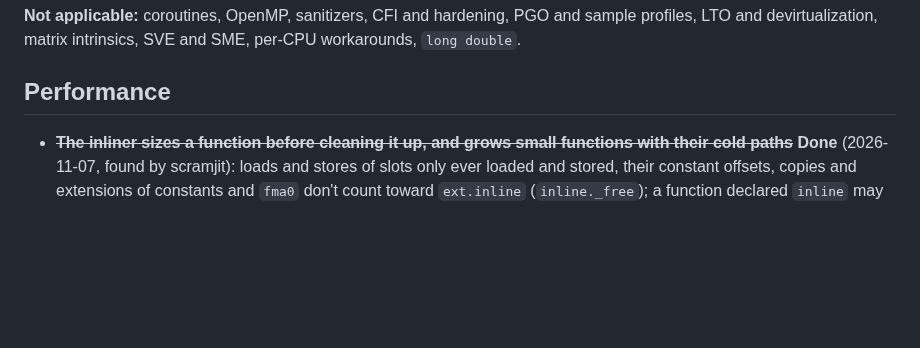
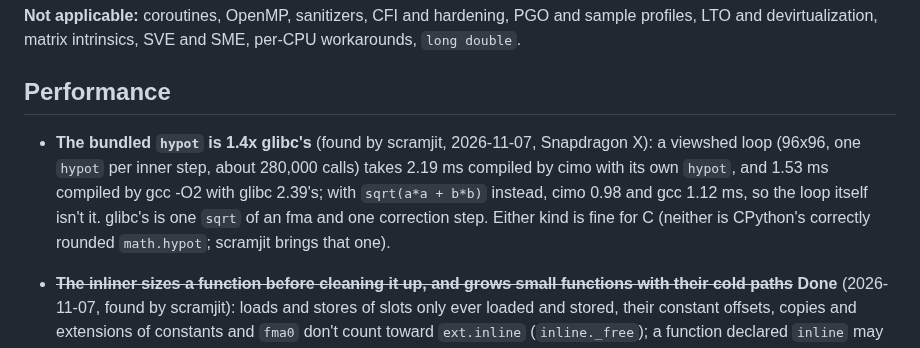
Before and after one commit to farizrahman4u/cimo, a Markdown page: TODO.md, the part around the change. Drawn GitHub-style; blank space fills up the shorter version.

Commit message:
TODO: the bundled hypot is 1.4x glibc's in a viewshed loop

```diff
--- a/TODO.md
+++ b/TODO.md
@@ -267,6 +267,12 @@ devirtualization, matrix intrinsics, SVE and SME, per-CPU workarounds, `long dou
 
 ## Performance
 
+- **The bundled `hypot` is 1.4x glibc's** (found by scramjit, 2026-11-07, Snapdragon X): a viewshed loop (96x96, one
+  `hypot` per inner step, about 280,000 calls) takes 2.19 ms compiled by cimo with its own `hypot`, and 1.53 ms
+  compiled by gcc -O2 with glibc 2.39's; with `sqrt(a*a + b*b)` instead, cimo 0.98 and gcc 1.12 ms, so the loop
+  itself isn't it. glibc's is one `sqrt` of an fma and one correction step. Either kind is fine for C (neither is
+  CPython's correctly rounded `math.hypot`; scramjit brings that one).
+
 - ~~**The inliner sizes a function before cleaning it up, and grows small functions with their cold paths**~~
   **Done** (2026-11-07, found by scramjit): loads and stores of slots only ever loaded and stored, their constant
   offsets, copies and extensions of constants and `fma0` don't count toward `ext.inline` (`inline._free`); a function
```
